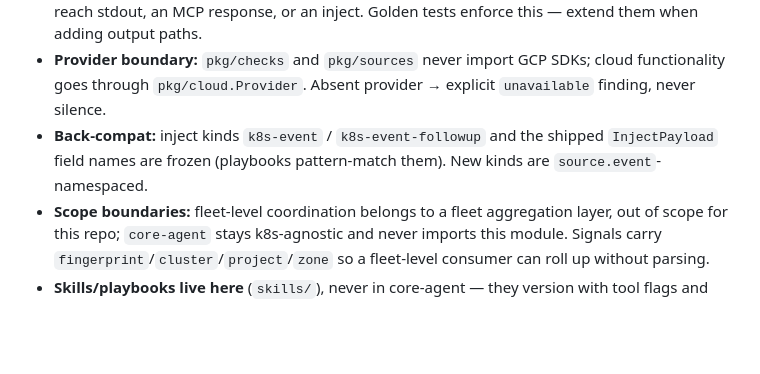
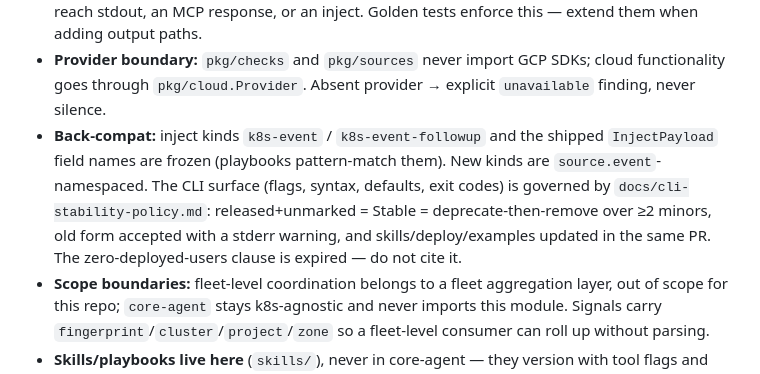
Before and after one commit to go-steer/k8s-lookout, a Markdown page: AGENTS.md, the part around the change. Rendered like a GitHub page; blank space fills up the shorter version.

```diff
--- a/AGENTS.md
+++ b/AGENTS.md
@@ -39,7 +39,12 @@ opens agent incident sessions from leading indicators (watch-path).
   explicit `unavailable` finding, never silence.
 - **Back-compat:** inject kinds `k8s-event` / `k8s-event-followup` and the
   shipped `InjectPayload` field names are frozen (playbooks pattern-match
-  them). New kinds are `source.event`-namespaced.
+  them). New kinds are `source.event`-namespaced. The CLI surface (flags,
+  syntax, defaults, exit codes) is governed by
+  `docs/cli-stability-policy.md`: released+unmarked = Stable =
+  deprecate-then-remove over ≥2 minors, old form accepted with a stderr
+  warning, and skills/deploy/examples updated in the same PR. The
+  zero-deployed-users clause is expired — do not cite it.
 - **Scope boundaries:** fleet-level coordination belongs to a fleet
   aggregation layer, out of scope for this repo; `core-agent` stays
   k8s-agnostic and never imports this module. Signals carry
```
Also changed, not shown: docs/cli-stability-policy.md (added, +78 -0 lines).
